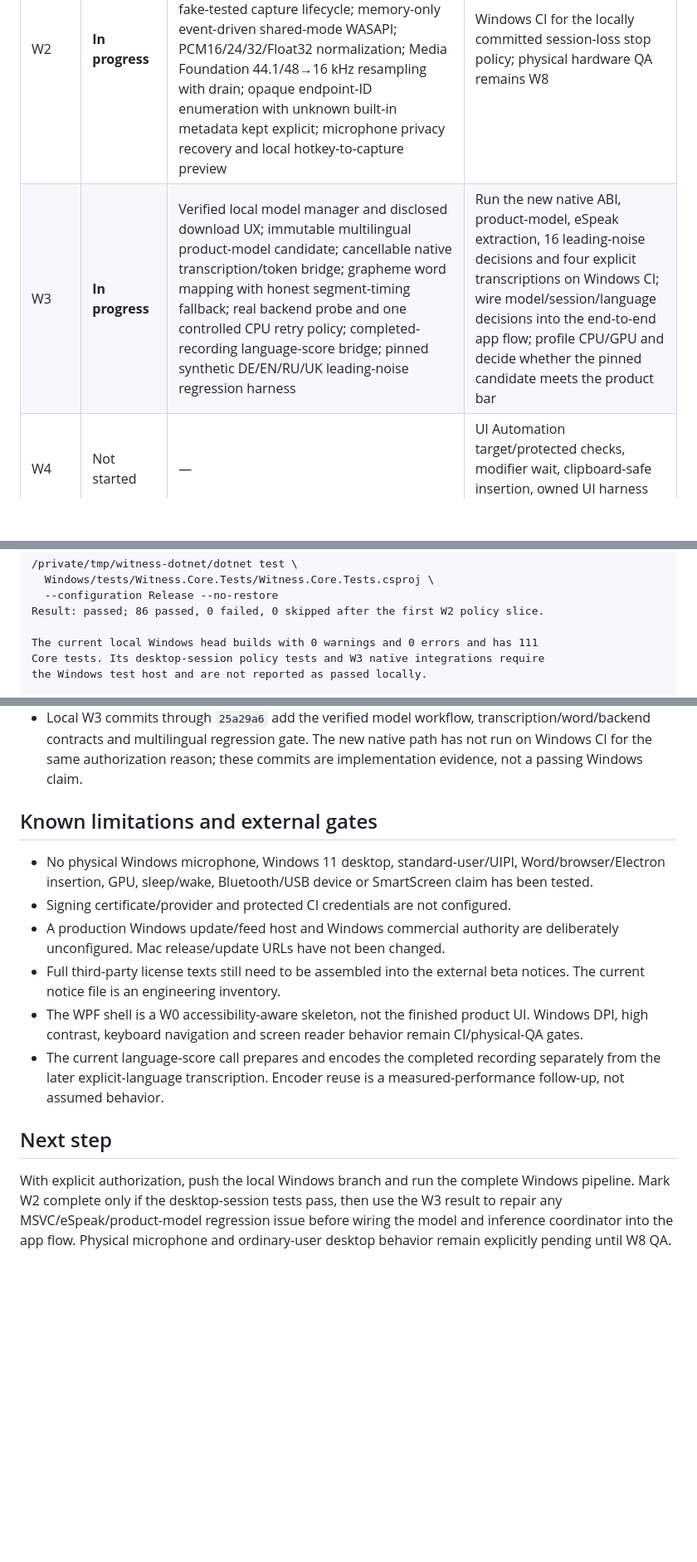
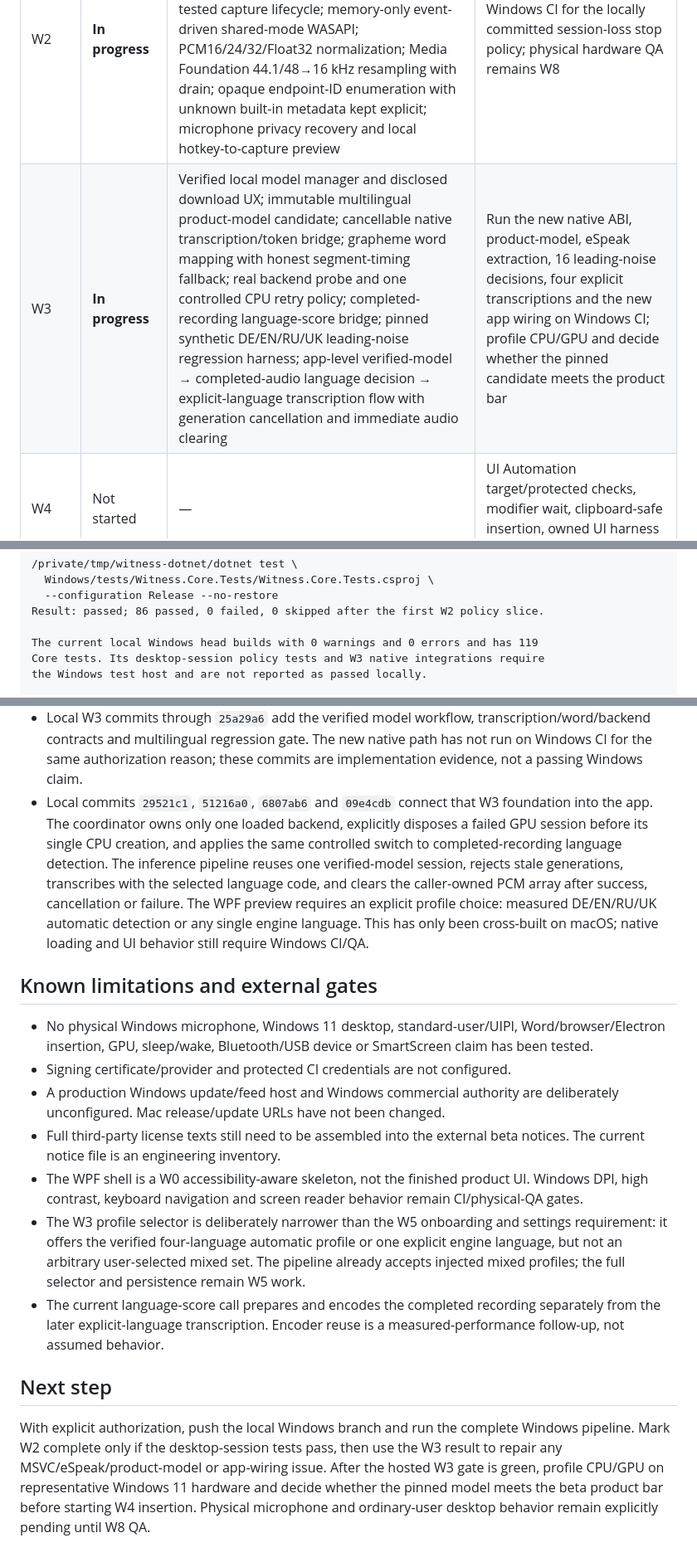
Before and after one commit to igskak/localdictation, a Markdown page: Windows/IMPLEMENTATION_STATUS.md, 3 parts joined by grey strips. Shown at 83% size. Rendered like a GitHub page; blank space fills up the shorter version.

Commit message:
Record Windows inference flow status

```diff
--- a/Windows/IMPLEMENTATION_STATUS.md
+++ b/Windows/IMPLEMENTATION_STATUS.md
@@ -26,7 +26,7 @@ cross-targeting on macOS is not reported as Windows validation.
 | W0 | **Complete** | Pinned solution/toolchain/dependencies; Core and WPF shell; successful Windows CI and self-contained artifact; C ABI and real CPU-only RAM PCM-to-whisper smoke with segment timing; signed-manifest/verified-package spike; privacy endpoint inventory; build metadata; baseline hashes | Physical Windows/hardware claims remain intentionally outside W0 |
 | W1 | **Complete** | Recording state machine and cancellation generation; bounded PCM buffer and energy VAD; complete engine language catalog, selection/pin/continuity policy; final-recording language timing guard; Unicode boundary map; conservative cleanup/edit map; all risk signals and release prose bounds; review thresholds/history rules; entitlement/lifetime pure policy; 76 tests passed on macOS and Windows | Windows system lexicon capability remains a W5 platform integration; physical speech accuracy remains W3/W8 |
 | W2 | **In progress** | WPF tray lifecycle, named single-instance lease and non-activating activity badge; hold/toggle hotkeys and startup opt-in; preallocated packet queue and bounded fake-tested capture lifecycle; memory-only event-driven shared-mode WASAPI; PCM16/24/32/Float32 normalization; Media Foundation 44.1/48→16 kHz resampling with drain; opaque endpoint-ID enumeration with unknown built-in metadata kept explicit; microphone privacy recovery and local hotkey-to-capture preview | Windows CI for the locally committed session-loss stop policy; physical hardware QA remains W8 |
-| W3 | **In progress** | Verified local model manager and disclosed download UX; immutable multilingual product-model candidate; cancellable native transcription/token bridge; grapheme word mapping with honest segment-timing fallback; real backend probe and one controlled CPU retry policy; completed-recording language-score bridge; pinned synthetic DE/EN/RU/UK leading-noise regression harness | Run the new native ABI, product-model, eSpeak extraction, 16 leading-noise decisions and four explicit transcriptions on Windows CI; wire model/session/language decisions into the end-to-end app flow; profile CPU/GPU and decide whether the pinned candidate meets the product bar |
+| W3 | **In progress** | Verified local model manager and disclosed download UX; immutable multilingual product-model candidate; cancellable native transcription/token bridge; grapheme word mapping with honest segment-timing fallback; real backend probe and one controlled CPU retry policy; completed-recording language-score bridge; pinned synthetic DE/EN/RU/UK leading-noise regression harness; app-level verified-model → completed-audio language decision → explicit-language transcription flow with generation cancellation and immediate audio clearing | Run the new native ABI, product-model, eSpeak extraction, 16 leading-noise decisions, four explicit transcriptions and the new app wiring on Windows CI; profile CPU/GPU and decide whether the pinned candidate meets the product bar |
 | W4 | Not started | — | UI Automation target/protected checks, modifier wait, clipboard-safe insertion, owned UI harness and race tests |
 | W5 | Not started | W0 shell only; it is not a complete user flow | Review/replay integration, six functional Settings sections, onboarding, glossary, bounded visible history, EN/DE resources, synthetic UI screenshots and full hotkey-to-insert path |
 | W6 | Not started | Pure entitlement timing/major policy only | LD1 and Service fixture parity, device identity, activation/release-slot adapters, consent/telemetry allowlists, beta test authority and Windows terms/privacy draft |
@@ -106,7 +106,7 @@ Result: passed; self-contained win-x64 ReadyToRun output produced on macOS.
   --configuration Release --no-restore
 Result: passed; 86 passed, 0 failed, 0 skipped after the first W2 policy slice.
 
-The current local Windows head builds with 0 warnings and 0 errors and has 111
+The current local Windows head builds with 0 warnings and 0 errors and has 119
 Core tests. Its desktop-session policy tests and W3 native integrations require
 the Windows test host and are not reported as passed locally.
 
@@ -213,6 +213,16 @@ and is not linked or shipped.
   transcription/word/backend contracts and multilingual regression gate. The
   new native path has not run on Windows CI for the same authorization reason;
   these commits are implementation evidence, not a passing Windows claim.
+- Local commits `29521c1`, `51216a0`, `6807ab6` and `09e4cdb` connect that W3
+  foundation into the app. The coordinator owns only one loaded backend,
+  explicitly disposes a failed GPU session before its single CPU creation, and
+  applies the same controlled switch to completed-recording language detection.
+  The inference pipeline reuses one verified-model session, rejects stale
+  generations, transcribes with the selected language code, and clears the
+  caller-owned PCM array after success, cancellation or failure. The WPF
+  preview requires an explicit profile choice: measured DE/EN/RU/UK automatic
+  detection or any single engine language. This has only been cross-built on
+  macOS; native loading and UI behavior still require Windows CI/QA.
 
 ## Known limitations and external gates
 
@@ -227,6 +237,11 @@ and is not linked or shipped.
 - The WPF shell is a W0 accessibility-aware skeleton, not the finished product
   UI. Windows DPI, high contrast, keyboard navigation and screen reader behavior
   remain CI/physical-QA gates.
+- The W3 profile selector is deliberately narrower than the W5 onboarding and
+  settings requirement: it offers the verified four-language automatic profile
+  or one explicit engine language, but not an arbitrary user-selected mixed
+  set. The pipeline already accepts injected mixed profiles; the full selector
+  and persistence remain W5 work.
 - The current language-score call prepares and encodes the completed recording
   separately from the later explicit-language transcription. Encoder reuse is
   a measured-performance follow-up, not assumed behavior.
@@ -235,7 +250,8 @@ and is not linked or shipped.
 
 With explicit authorization, push the local Windows branch and run the complete
 Windows pipeline. Mark W2 complete only if the desktop-session tests pass, then
-use the W3 result to repair any MSVC/eSpeak/product-model regression issue before
-wiring the model and inference coordinator into the app flow. Physical
-microphone and ordinary-user desktop behavior remain explicitly pending until
-W8 QA.
+use the W3 result to repair any MSVC/eSpeak/product-model or app-wiring issue.
+After the hosted W3 gate is green, profile CPU/GPU on representative Windows 11
+hardware and decide whether the pinned model meets the beta product bar before
+starting W4 insertion. Physical microphone and ordinary-user desktop behavior
+remain explicitly pending until W8 QA.
```
